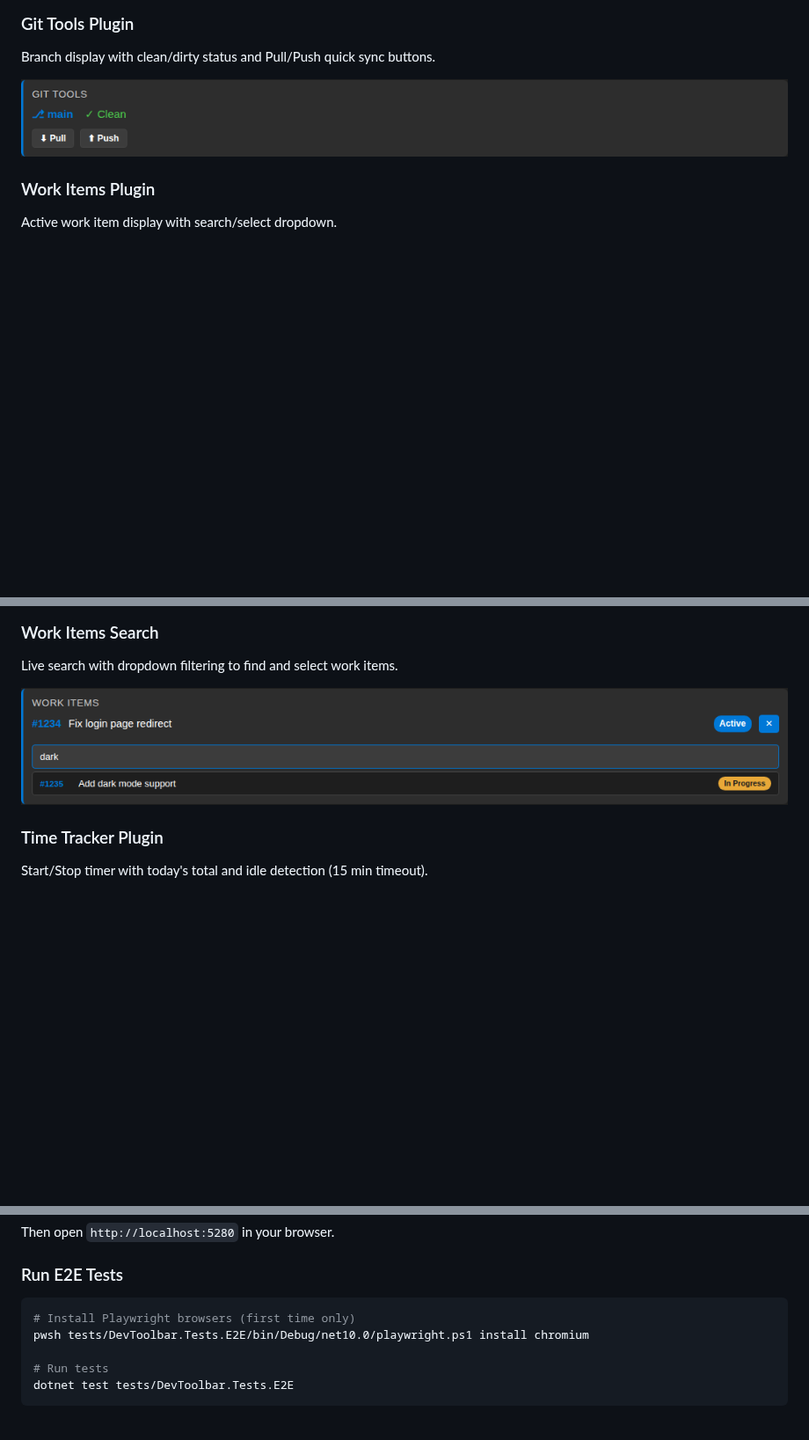
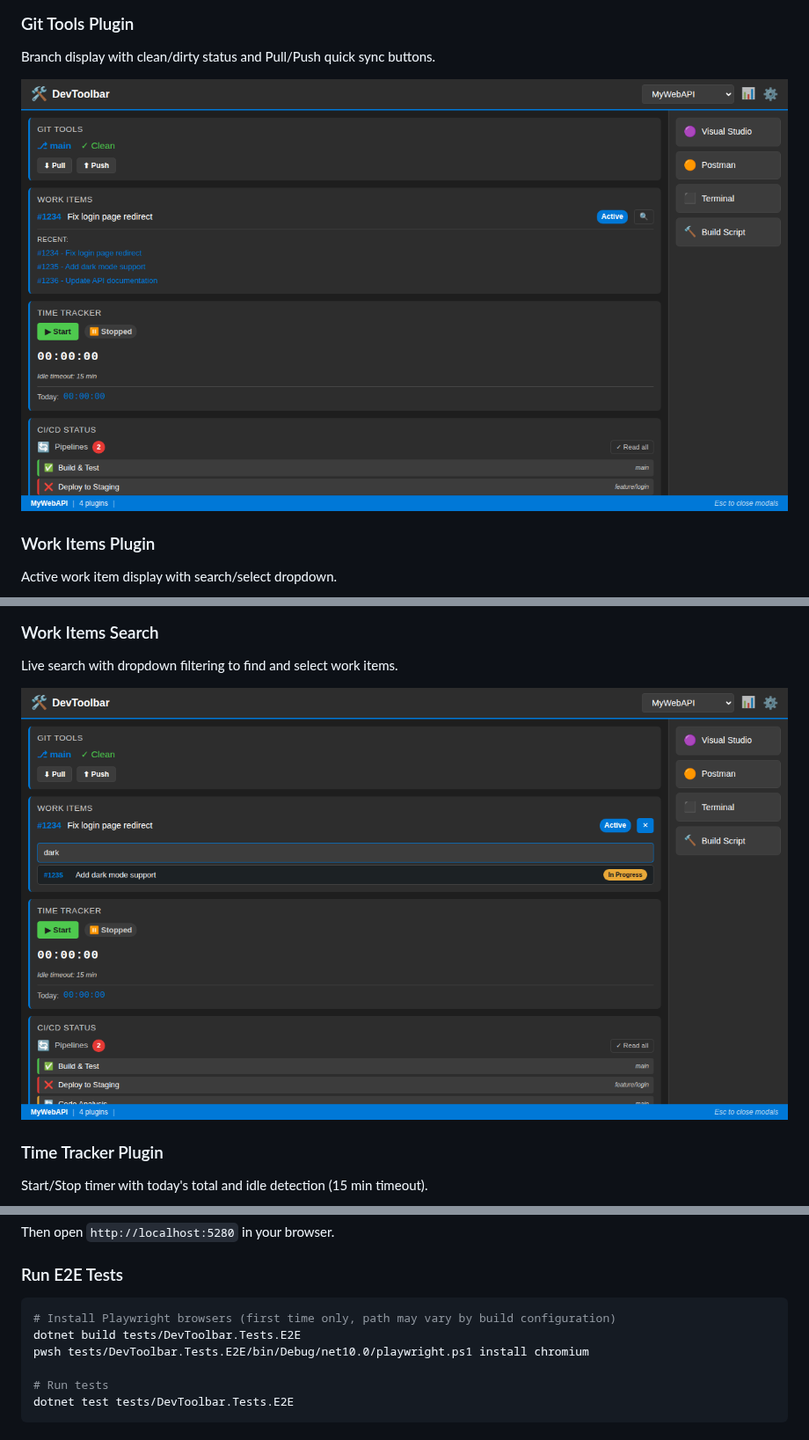
Before and after one commit to werddomain/dev-toolbar, a Markdown page: README.md, 3 parts joined by grey strips. Shown at 88% size. GitHub-like rendering; pictures changed too: doc/screenshots/02-git-plugin.png, doc/screenshots/04-workitems-search.png; blank space fills up the shorter version.

Commit message:
Address code review: remove WaitForTimeoutAsync, use full-page screenshots, fix test stability
Co-authored-by: werddomain <7439269+werddomain@users.noreply.github.com>

````diff
--- a/README.md
+++ b/README.md
@@ -111,7 +111,8 @@ Then open `http://localhost:5280` in your browser.
 
 ### Run E2E Tests
 ```bash
-# Install Playwright browsers (first time only)
+# Install Playwright browsers (first time only, path may vary by build configuration)
+dotnet build tests/DevToolbar.Tests.E2E
 pwsh tests/DevToolbar.Tests.E2E/bin/Debug/net10.0/playwright.ps1 install chromium
 
 # Run tests
````
Also changed, not shown: doc/screenshots/01-main-toolbar.png, doc/screenshots/08-time-report-modal.png, 2 other files.
